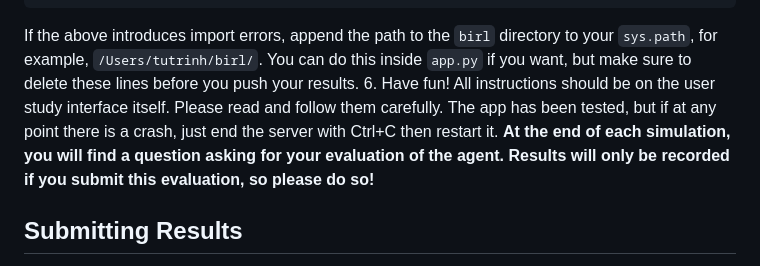
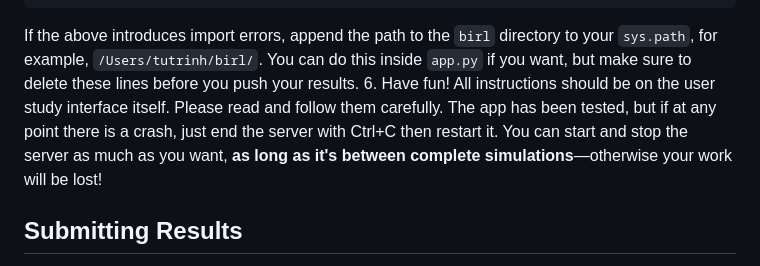
Before and after one commit to dsbrown1331/birl, a Markdown page: README.md, the part around the change. GitHub-like rendering.

````diff
--- a/README.md
+++ b/README.md
@@ -39,7 +39,7 @@ cd user_interface
 python3 app.py
 ```
 If the above introduces import errors, append the path to the `birl` directory to your `sys.path`, for example, `/Users/tutrinh/birl/`. You can do this inside `app.py` if you want, but make sure to delete these lines before you push your results.
-6. Have fun! All instructions should be on the user study interface itself. Please read and follow them carefully. The app has been tested, but if at any point there is a crash, just end the server with Ctrl+C then restart it. **At the end of each simulation, you will find a question asking for your evaluation of the agent. Results will only be recorded if you submit this evaluation, so please do so!**
+6. Have fun! All instructions should be on the user study interface itself. Please read and follow them carefully. The app has been tested, but if at any point there is a crash, just end the server with Ctrl+C then restart it. You can start and stop the server as much as you want, **as long as it's between complete simulations**—otherwise your work will be lost!
 
 ## Submitting Results
 All experiment results are written to `user_interface/results/`. Please push these results to your branch as often as you can, so that we can analyze them as they come. To do so, make sure you're in the `user_interface/` directory, then do the following:
````
